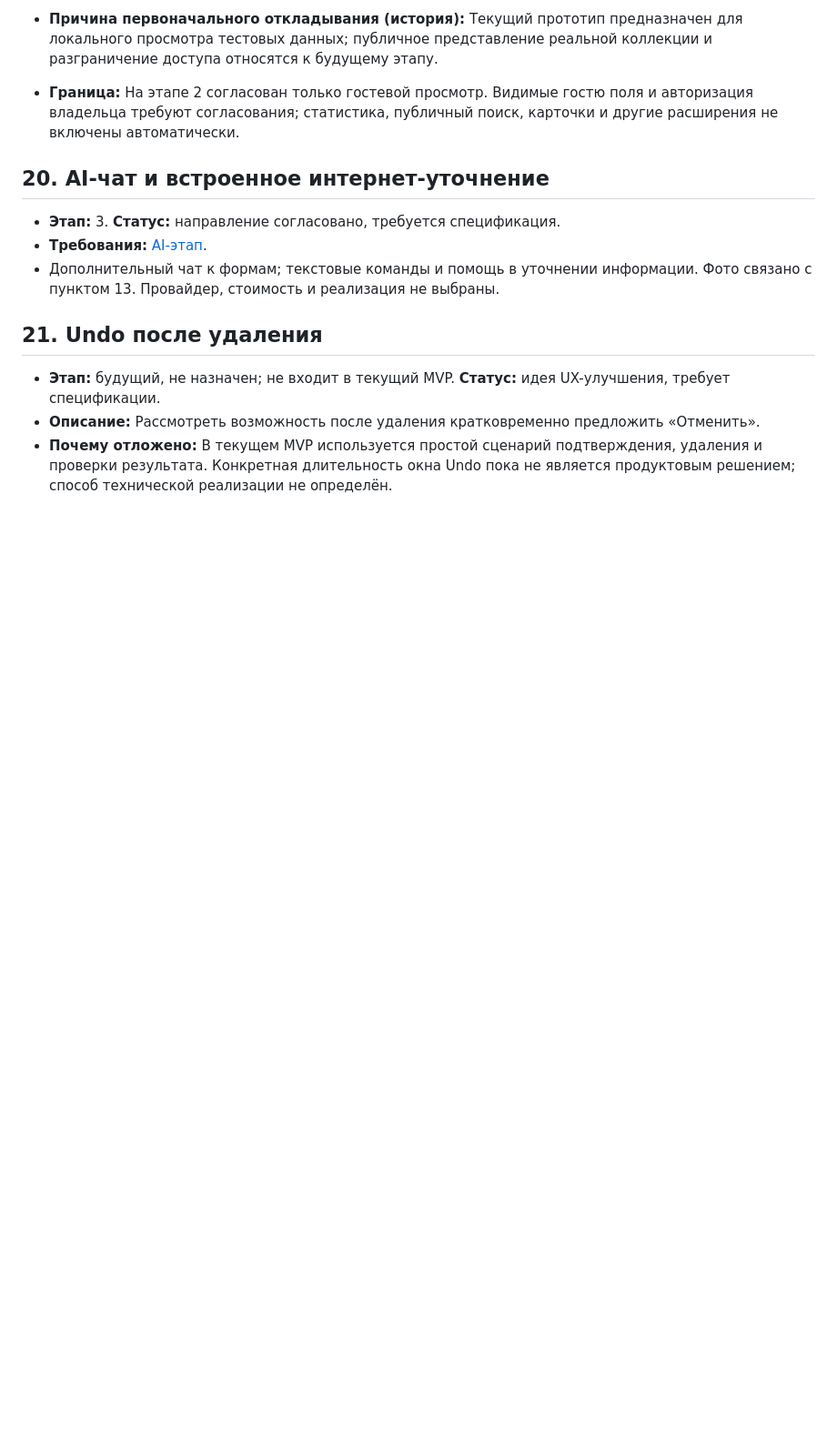
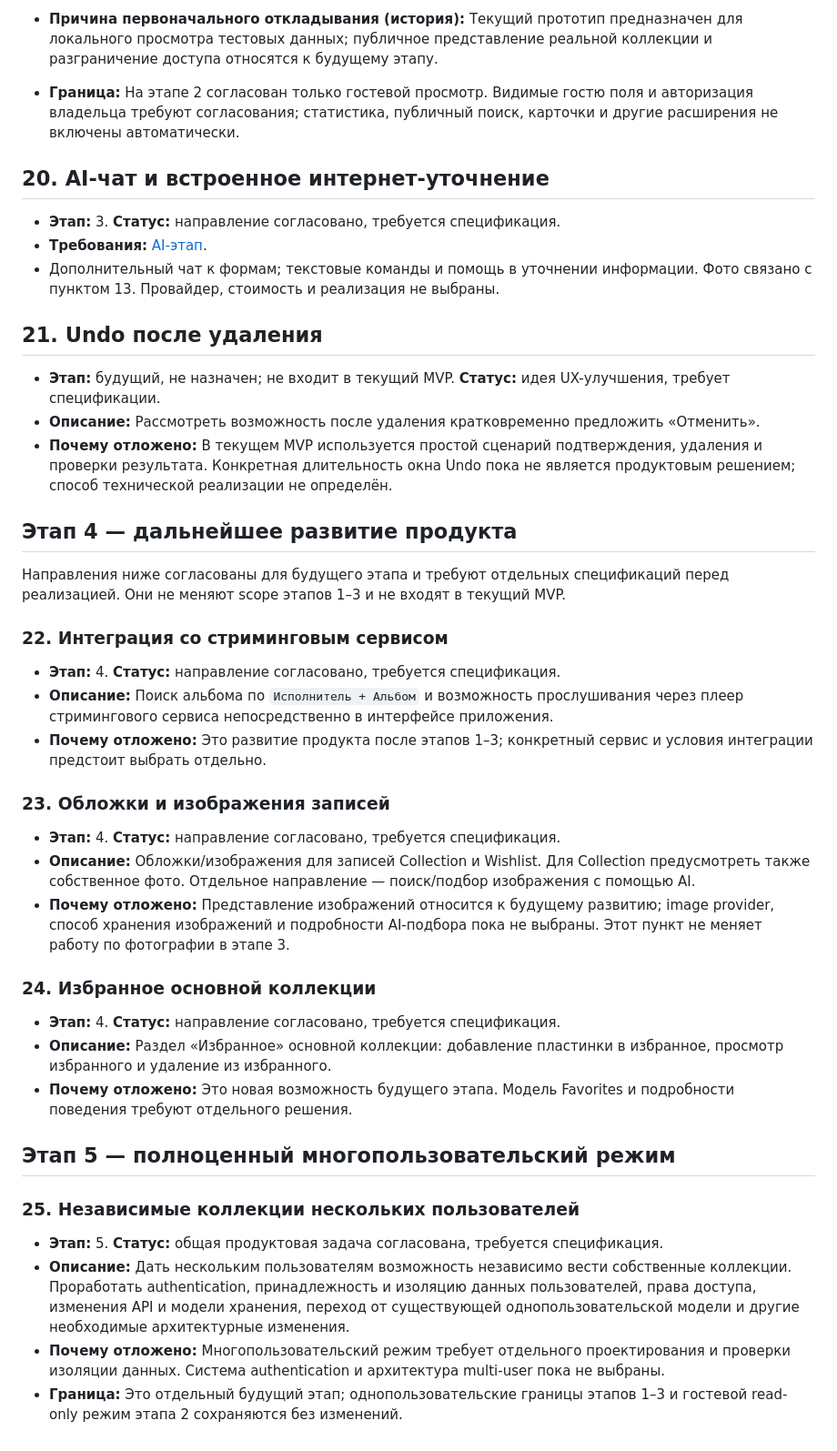
Before and after one commit to obrattsev/vinyl-collection-ai, a Markdown page: docs/backlog.md, the part around the change. Shown at 91% size. Drawn GitHub-style; blank space fills up the shorter version.

Commit message:
Add future product stages

```diff
--- a/docs/backlog.md
+++ b/docs/backlog.md
@@ -150,3 +150,34 @@
 - **Этап:** будущий, не назначен; не входит в текущий MVP. **Статус:** идея UX-улучшения, требует спецификации.
 - **Описание:** Рассмотреть возможность после удаления кратковременно предложить «Отменить».
 - **Почему отложено:** В текущем MVP используется простой сценарий подтверждения, удаления и проверки результата. Конкретная длительность окна Undo пока не является продуктовым решением; способ технической реализации не определён.
+
+## Этап 4 — дальнейшее развитие продукта
+
+Направления ниже согласованы для будущего этапа и требуют отдельных спецификаций перед реализацией. Они не меняют scope этапов 1–3 и не входят в текущий MVP.
+
+### 22. Интеграция со стриминговым сервисом
+
+- **Этап:** 4. **Статус:** направление согласовано, требуется спецификация.
+- **Описание:** Поиск альбома по `Исполнитель + Альбом` и возможность прослушивания через плеер стримингового сервиса непосредственно в интерфейсе приложения.
+- **Почему отложено:** Это развитие продукта после этапов 1–3; конкретный сервис и условия интеграции предстоит выбрать отдельно.
+
+### 23. Обложки и изображения записей
+
+- **Этап:** 4. **Статус:** направление согласовано, требуется спецификация.
+- **Описание:** Обложки/изображения для записей Collection и Wishlist. Для Collection предусмотреть также собственное фото. Отдельное направление — поиск/подбор изображения с помощью AI.
+- **Почему отложено:** Представление изображений относится к будущему развитию; image provider, способ хранения изображений и подробности AI-подбора пока не выбраны. Этот пункт не меняет работу по фотографии в этапе 3.
+
+### 24. Избранное основной коллекции
+
+- **Этап:** 4. **Статус:** направление согласовано, требуется спецификация.
+- **Описание:** Раздел «Избранное» основной коллекции: добавление пластинки в избранное, просмотр избранного и удаление из избранного.
+- **Почему отложено:** Это новая возможность будущего этапа. Модель Favorites и подробности поведения требуют отдельного решения.
+
+## Этап 5 — полноценный многопользовательский режим
+
+### 25. Независимые коллекции нескольких пользователей
+
+- **Этап:** 5. **Статус:** общая продуктовая задача согласована, требуется спецификация.
+- **Описание:** Дать нескольким пользователям возможность независимо вести собственные коллекции. Проработать authentication, принадлежность и изоляцию данных пользователей, права доступа, изменения API и модели хранения, переход от существующей однопользовательской модели и другие необходимые архитектурные изменения.
+- **Почему отложено:** Многопользовательский режим требует отдельного проектирования и проверки изоляции данных. Система authentication и архитектура multi-user пока не выбраны.
+- **Граница:** Это отдельный будущий этап; однопользовательские границы этапов 1–3 и гостевой read-only режим этапа 2 сохраняются без изменений.
```
